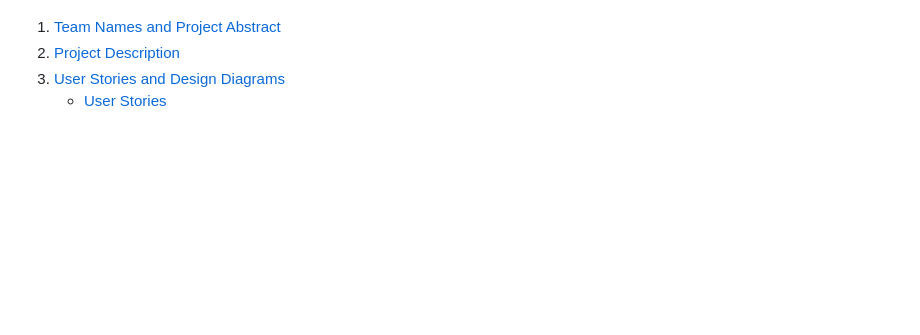
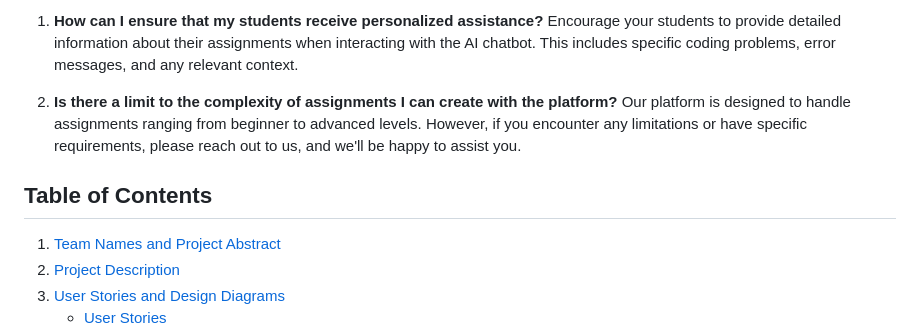
Before and after one commit to SaumickPradhan/CodeInCStructor.ai, a Markdown page: README.md, the part around the change printed below. GitHub-like rendering; blank space fills up the shorter version.

```diff
--- a/README.md
+++ b/README.md
@@ -6,3 +93,11 @@
+1. **How can I ensure that my students receive personalized assistance?**
+ Encourage your students to provide detailed information about their assignments when interacting with the AI chatbot. This includes specific coding problems, error messages, and any relevant context.
+
+2. **Is there a limit to the complexity of assignments I can create with the platform?**
+ Our platform is designed to handle assignments ranging from beginner to advanced levels. However, if you encounter any limitations or have specific requirements, please reach out to us, and we'll be happy to assist you.
+
+
+## Table of Contents
 
 1. [Team Names and Project Abstract](#team-names-and-project-abstract)
 2. [Project Description](#project-description)
```
Also changed, not shown: other parts of README.md (+88 -1 lines).
